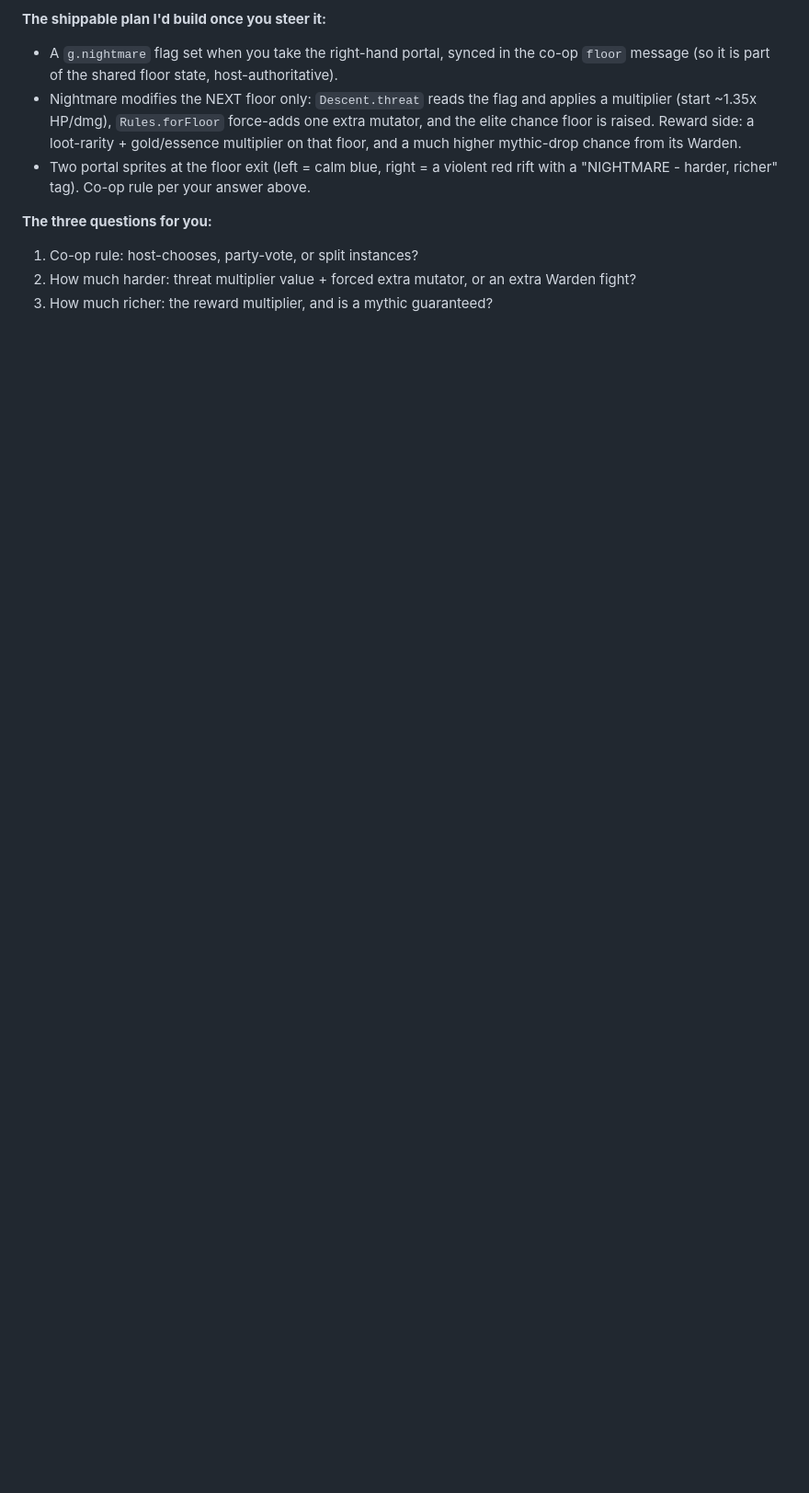
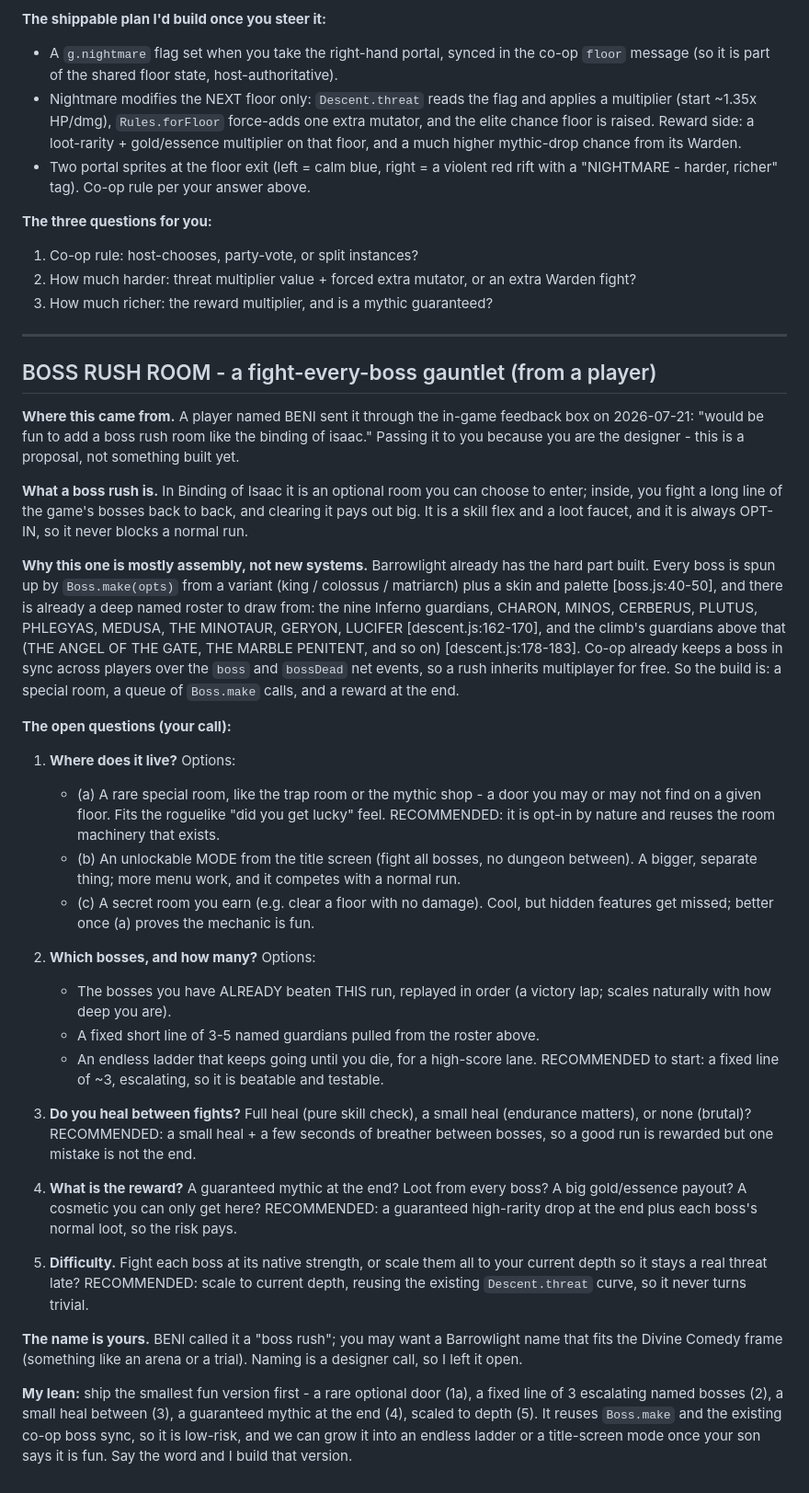
Before and after one commit to Goofproof/gilded-king, a Markdown page: DESIGN-PROPOSALS.md, the part around the change. Shown at 92% size. Drawn GitHub-style; blank space fills up the shorter version.

Commit message:
docs: boss-rush proposal + competitive-review build queue [skip-notes]
Co-Authored-By: Claude Opus 4.8 <noreply@anthropic.com>

```diff
--- a/DESIGN-PROPOSALS.md
+++ b/DESIGN-PROPOSALS.md
@@ -251,3 +251,66 @@ A floor's character comes from `Descent.threat(floor)` (difficulty) plus
 2. How much harder: threat multiplier value + forced extra mutator, or an extra
    Warden fight?
 3. How much richer: the reward multiplier, and is a mythic guaranteed?
+
+---
+
+## BOSS RUSH ROOM - a fight-every-boss gauntlet (from a player)
+
+**Where this came from.** A player named BENI sent it through the in-game feedback box
+on 2026-07-21: "would be fun to add a boss rush room like the binding of isaac." Passing
+it to you because you are the designer - this is a proposal, not something built yet.
+
+**What a boss rush is.** In Binding of Isaac it is an optional room you can choose to
+enter; inside, you fight a long line of the game's bosses back to back, and clearing it
+pays out big. It is a skill flex and a loot faucet, and it is always OPT-IN, so it never
+blocks a normal run.
+
+**Why this one is mostly assembly, not new systems.** Barrowlight already has the hard
+part built. Every boss is spun up by `Boss.make(opts)` from a variant (king / colossus /
+matriarch) plus a skin and palette [boss.js:40-50], and there is already a deep named
+roster to draw from: the nine Inferno guardians, CHARON, MINOS, CERBERUS, PLUTUS,
+PHLEGYAS, MEDUSA, THE MINOTAUR, GERYON, LUCIFER [descent.js:162-170], and the climb's
+guardians above that (THE ANGEL OF THE GATE, THE MARBLE PENITENT, and so on)
+[descent.js:178-183]. Co-op already keeps a boss in sync across players over the `boss`
+and `bossDead` net events, so a rush inherits multiplayer for free. So the build is:
+a special room, a queue of `Boss.make` calls, and a reward at the end.
+
+**The open questions (your call):**
+
+1. **Where does it live?** Options:
+   - (a) A rare special room, like the trap room or the mythic shop - a door you may or
+     may not find on a given floor. Fits the roguelike "did you get lucky" feel.
+     RECOMMENDED: it is opt-in by nature and reuses the room machinery that exists.
+   - (b) An unlockable MODE from the title screen (fight all bosses, no dungeon between).
+     A bigger, separate thing; more menu work, and it competes with a normal run.
+   - (c) A secret room you earn (e.g. clear a floor with no damage). Cool, but hidden
+     features get missed; better once (a) proves the mechanic is fun.
+
+2. **Which bosses, and how many?** Options:
+   - The bosses you have ALREADY beaten THIS run, replayed in order (a victory lap;
+     scales naturally with how deep you are).
+   - A fixed short line of 3-5 named guardians pulled from the roster above.
+   - An endless ladder that keeps going until you die, for a high-score lane.
+   RECOMMENDED to start: a fixed line of ~3, escalating, so it is beatable and testable.
+
+3. **Do you heal between fights?** Full heal (pure skill check), a small heal (endurance
+   matters), or none (brutal)? RECOMMENDED: a small heal + a few seconds of breather
+   between bosses, so a good run is rewarded but one mistake is not the end.
+
+4. **What is the reward?** A guaranteed mythic at the end? Loot from every boss? A big
+   gold/essence payout? A cosmetic you can only get here? RECOMMENDED: a guaranteed
+   high-rarity drop at the end plus each boss's normal loot, so the risk pays.
+
+5. **Difficulty.** Fight each boss at its native strength, or scale them all to your
+   current depth so it stays a real threat late? RECOMMENDED: scale to current depth,
+   reusing the existing `Descent.threat` curve, so it never turns trivial.
+
+**The name is yours.** BENI called it a "boss rush"; you may want a Barrowlight name that
+fits the Divine Comedy frame (something like an arena or a trial). Naming is a designer
+call, so I left it open.
+
+**My lean:** ship the smallest fun version first - a rare optional door (1a), a fixed line
+of 3 escalating named bosses (2), a small heal between (3), a guaranteed mythic at the end
+(4), scaled to depth (5). It reuses `Boss.make` and the existing co-op boss sync, so it is
+low-risk, and we can grow it into an endless ladder or a title-screen mode once your son
+says it is fun. Say the word and I build that version.
```
Also changed, not shown: BUILD-QUEUE.md (added, +22 -0 lines).
